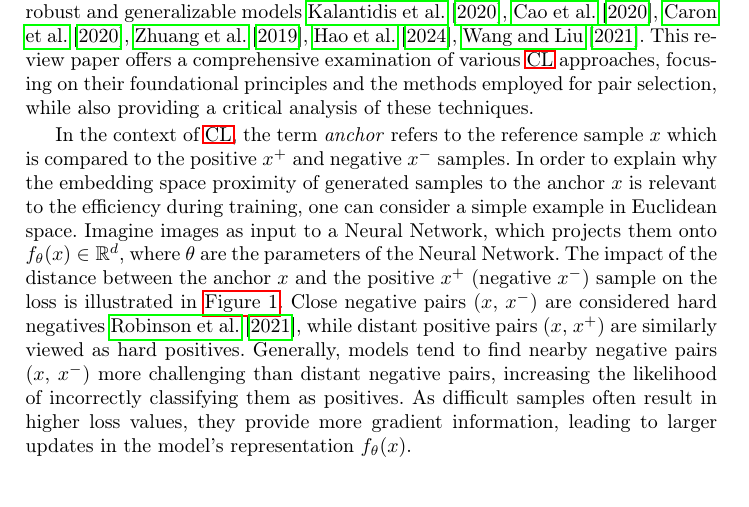
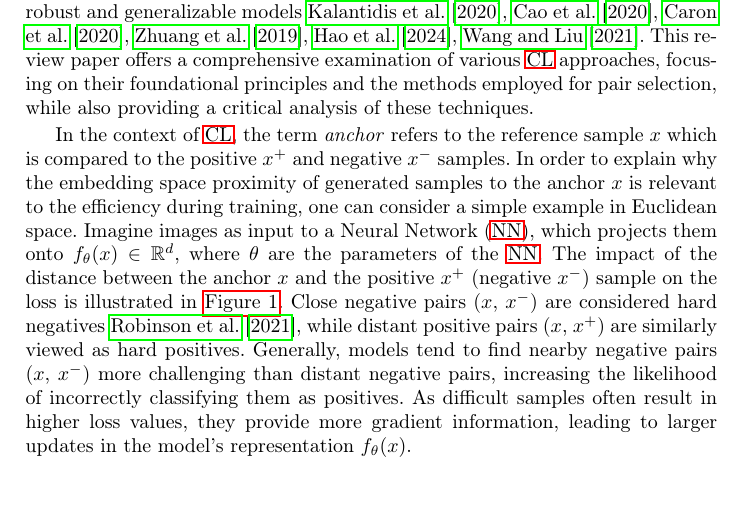
Before and after one commit to KlaraGtknst/master-seminar-ies, a LaTeX thesis (main.tex, which reads sections/introduction/motivation.tex): part of page 2 of 26, cut so that both start at the same text. Compiled offline with pdfLaTeX.

Commit message:
style: Use acronym version of NN

```diff
--- a/sections/introduction/motivation.tex
+++ b/sections/introduction/motivation.tex
@@ -5,8 +5,8 @@ which is compared to the positive $x^+$ and negative $x^-$ samples.
 In order to explain why the embedding space proximity of generated samples to the anchor $x$
 is relevant to the efficiency during training,
 one can consider a simple example in Euclidean space.
-Imagine images as input to a \acl{nn}, which projects them onto $f_{\theta}(x) \in \mathbb{R}^d$,
-where $\theta$ are the parameters of the \acl{nn}.
+Imagine images as input to a \ac{nn}, which projects them onto $f_{\theta}(x) \in \mathbb{R}^d$,
+where $\theta$ are the parameters of the \ac{nn}.
 The impact of the distance between the anchor $x$ and the positive $x^+$ (negative $x^-$)
 sample on the loss is illustrated in \autoref{fig:hard_easy_samples_dist_effect_loss}.
 Close negative pairs ($x$, $x^-$) are considered hard negatives \citet{robinson_contrastive_2021},
```
